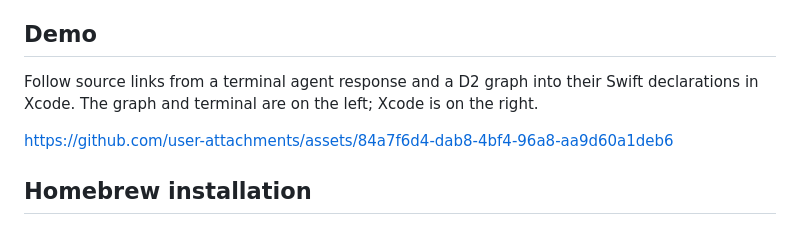
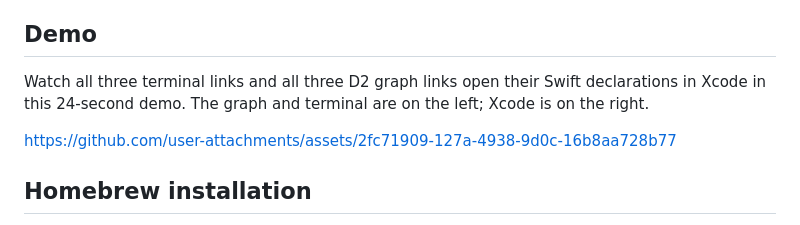
Before and after one commit to swift-student/source-link, a Markdown page: README.md, the part around the change. Rendered like a GitHub page.

Commit message:
docs: replace demo with a clean six-link recording

```diff
--- a/README.md
+++ b/README.md
@@ -13,10 +13,11 @@ Supports Xcode, VS Code, Cursor, Zed, Android Studio, IntelliJ IDEA, Sublime Tex
 
 ## Demo
 
-Follow source links from a terminal agent response and a D2 graph into their Swift
-declarations in Xcode. The graph and terminal are on the left; Xcode is on the right.
+Watch all three terminal links and all three D2 graph links open their Swift
+declarations in Xcode in this 24-second demo. The graph and terminal are on the left;
+Xcode is on the right.
 
-https://github.com/user-attachments/assets/84a7f6d4-dab8-4bf4-96a8-aa9d60a1deb6
+https://github.com/user-attachments/assets/2fc71909-127a-4938-9d0c-16b8aa728b77
 
 ## Homebrew installation
 
```
